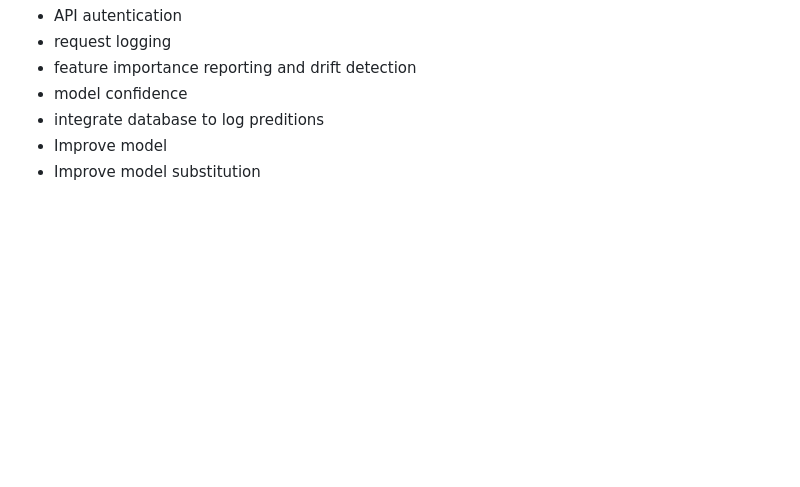
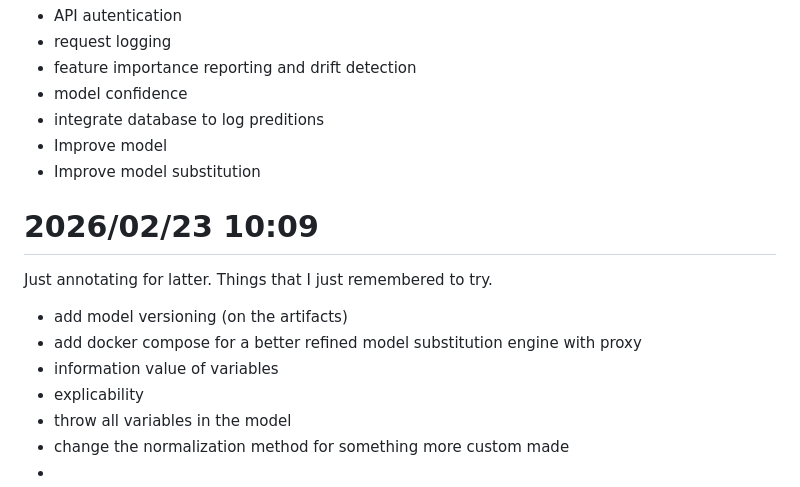
Before and after one commit to Bruno-schmockel/soundrealty-ml-test-phdata, a Markdown page: log.md, the part around the change. Rendered like a GitHub page; blank space fills up the shorter version.

Commit message:
docs: update log with additional model improvement ideas and Docker Compose integration

```diff
--- a/log.md
+++ b/log.md
@@ -187,3 +187,15 @@ Evaluating what needs to be done still:
 * integrate database to log preditions
 * Improve model
 * Improve model substitution
+
+# 2026/02/23 10:09
+
+Just annotating for latter. Things that I just remembered to try.
+
+* add model versioning (on the artifacts)
+* add docker compose for a better refined model substitution engine with proxy
+* information value of variables
+* explicability
+* throw all variables in the model
+* change the normalization method for something more custom made
+*
```
